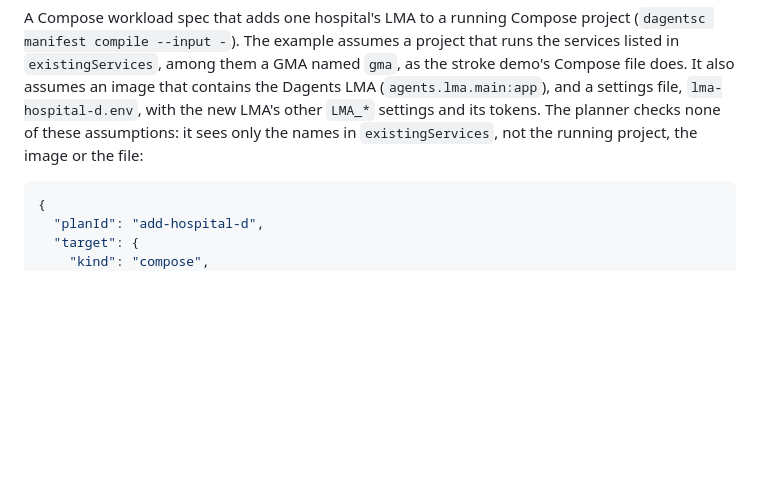
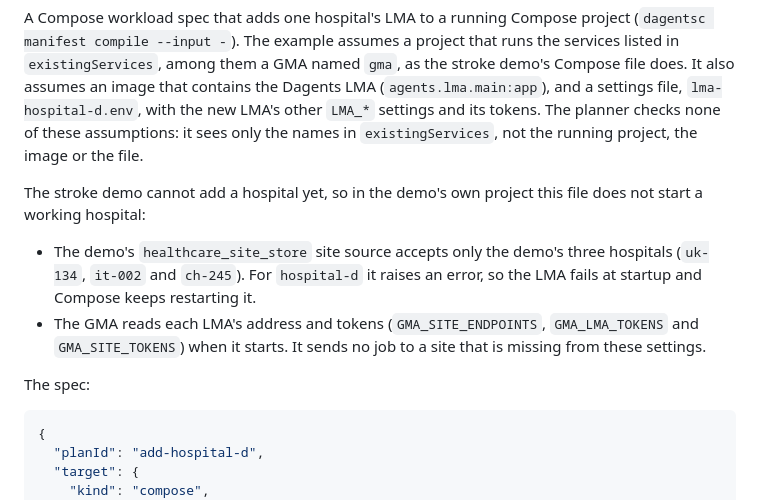
Before and after one commit to pradyunuydarp/Dagents, a Markdown page: bindings/ocaml/README.md, the part around the change. Drawn GitHub-style; blank space fills up the shorter version.

Commit message:
State that the Compose example cannot add a hospital to the stroke demo yet
The planner README's Compose example starts an LMA for hospital-d with the
stroke demo's image and its healthcare_site_store site source. On this
version that file does not start a working hospital, and the README did not
say so:

- healthcare_site_store accepts only the demo's three hospitals, so the LMA
  for hospital-d fails at startup and Compose keeps restarting it.
- The GMA reads each LMA's address and tokens when it starts, so it sends no
  job to a site missing from GMA_SITE_ENDPOINTS, GMA_LMA_TOKENS and
  GMA_SITE_TOKENS.

The README now lists both limits next to the example's other assumptions.

Co-Authored-By: Claude Opus 5.5 <noreply@anthropic.com>
Claude-Session: https://claude.ai/code/session_01EzvtNXBhZLRV9q1CCpYTjL

````diff
--- a/bindings/ocaml/README.md
+++ b/bindings/ocaml/README.md
@@ -308,7 +308,19 @@ that runs the services listed in `existingServices`, among them a GMA named
 contains the Dagents LMA (`agents.lma.main:app`), and a settings file,
 `lma-hospital-d.env`, with the new LMA's other `LMA_*` settings and its tokens.
 The planner checks none of these assumptions: it sees only the names in
-`existingServices`, not the running project, the image or the file:
+`existingServices`, not the running project, the image or the file.
+
+The stroke demo cannot add a hospital yet, so in the demo's own project this
+file does not start a working hospital:
+
+- The demo's `healthcare_site_store` site source accepts only the demo's three
+  hospitals (`uk-134`, `it-002` and `ch-245`). For `hospital-d` it raises an
+  error, so the LMA fails at startup and Compose keeps restarting it.
+- The GMA reads each LMA's address and tokens (`GMA_SITE_ENDPOINTS`,
+  `GMA_LMA_TOKENS` and `GMA_SITE_TOKENS`) when it starts. It sends no job to a
+  site that is missing from these settings.
+
+The spec:
 
 ```json
 {
````
